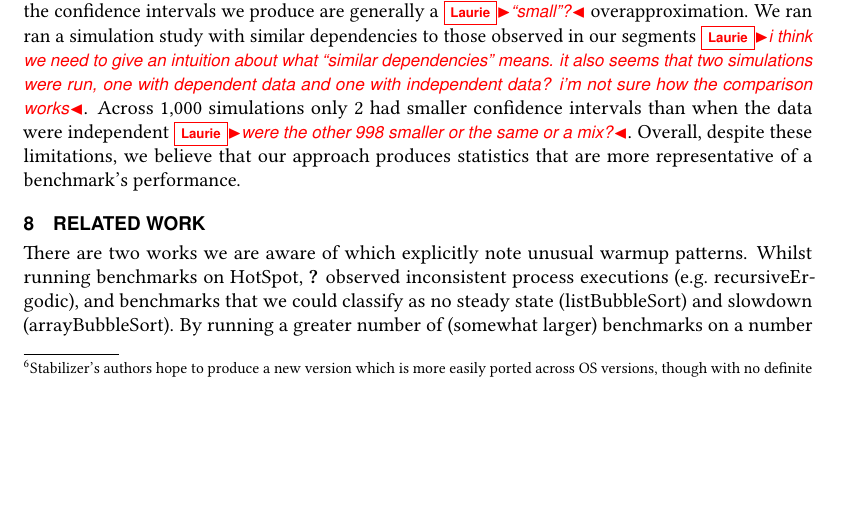
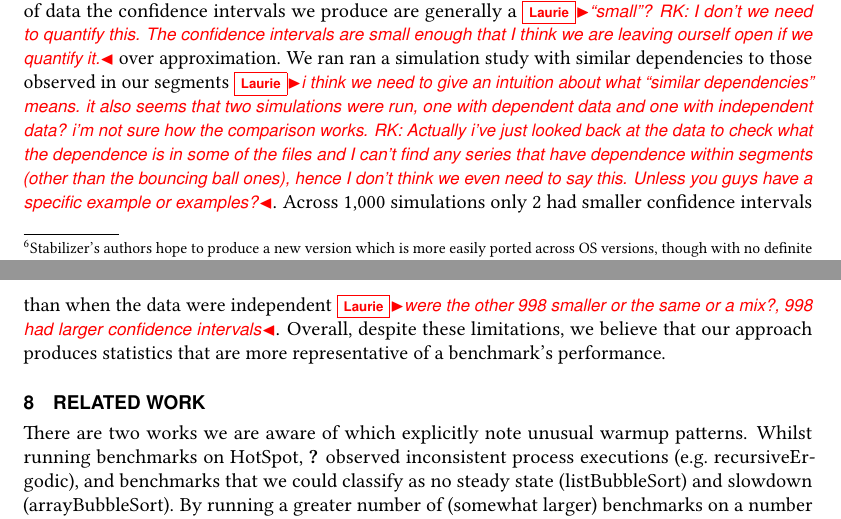
Before and after one commit to softdevteam/warmup_paper, a LaTeX paper (warmup.tex): part of page 20 of 38 before the commit and two parts of pages 20 and 21 of 38 after it, the two joined at a grey line, cut so that both start at the same text, the shorter picture padded with empty space. Compiled offline with pdfLaTeX.

Commit message:
- Answering Laurie's questions.

```diff
--- a/warmup.tex
+++ b/warmup.tex
@@ -1510,10 +1517,18 @@ reasons. First, over 99\% of steady state segments have a variance under 0.001s
 (with the vast majority one or more orders of magnitude smaller than that),
 which means that the confidence intervals we produce will be small no matter
 what we do. Second, for our style of data the confidence intervals we
-produce are generally a \laurie{``small''?} overapproximation. We ran
-ran a simulation study with similar dependencies to those observed in our segments \laurie{i think we need to give an intuition about what ``similar dependencies'' means. it also seems that two simulations were run, one with dependent data and one with independent data? i'm not sure how the comparison works}. Across
+produce are generally a \laurie{``small''? RK: I don't we need to quantify this.  The confidence
+intervals are small enough that I think we are leaving ourself open if we quantify it.} over
+approximation. We ran ran a simulation study with similar dependencies to those observed in our
+segments \laurie{i think we need to give an intuition about what ``similar dependencies'' means. it
+also seems that two simulations were run, one with dependent data and one with independent data? i'm
+not sure how the comparison works. RK: Actually i've just looked back at the data to check what
+the dependence is in some of the files and I can't find any series that have dependence
+within segments (other than the bouncing ball ones), hence I don't think we even need to say
+this.  Unless you guys have a specific example or examples?}. Across
 1,000 simulations only 2 had smaller confidence intervals than when the data were independent
-\laurie{were the other 998 smaller or the same or a mix?}. Overall, despite
+\laurie{were the other 998 smaller or the same or a mix?, 998 had larger confidence intervals}.
+Overall, despite
 these limitations, we believe that our approach produces statistics that are more representative of
 a benchmark's performance.
 
```
Also changed, not shown: warmup.tex (11 more changed lines).
